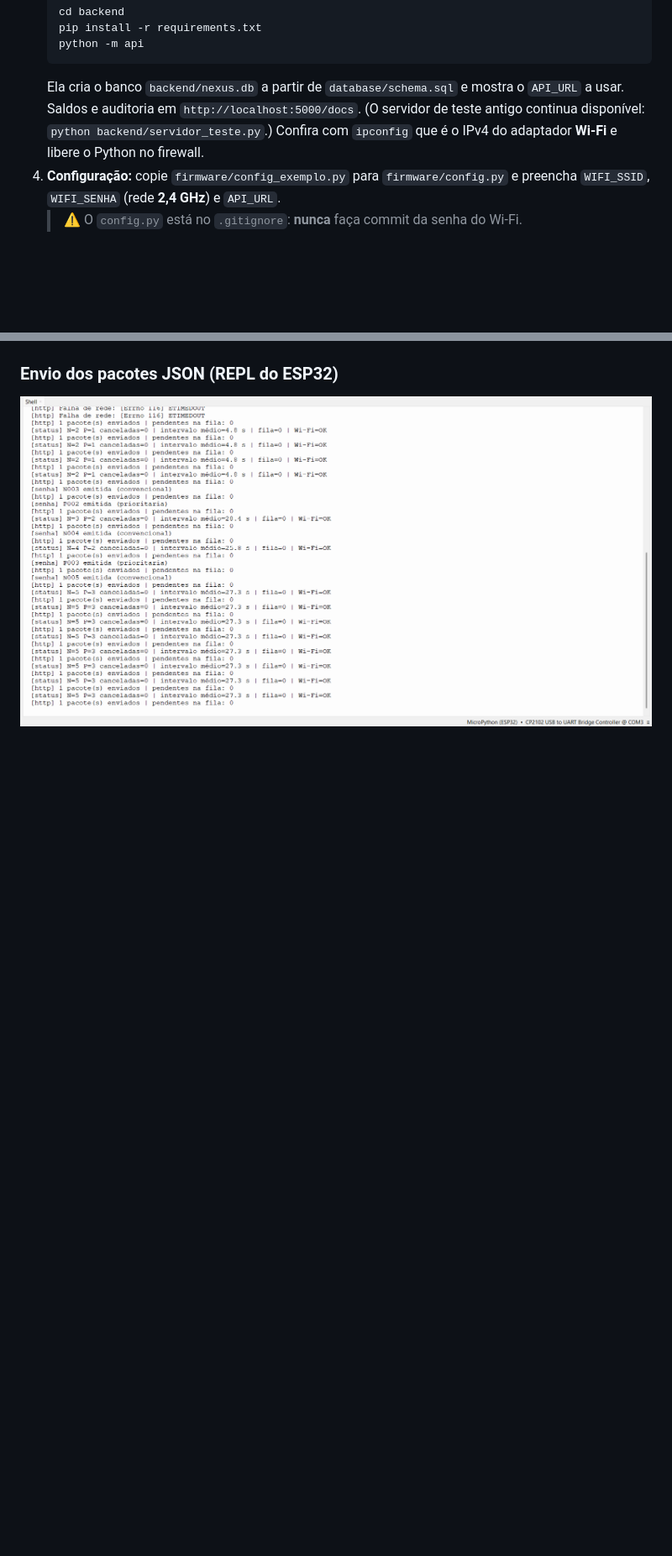
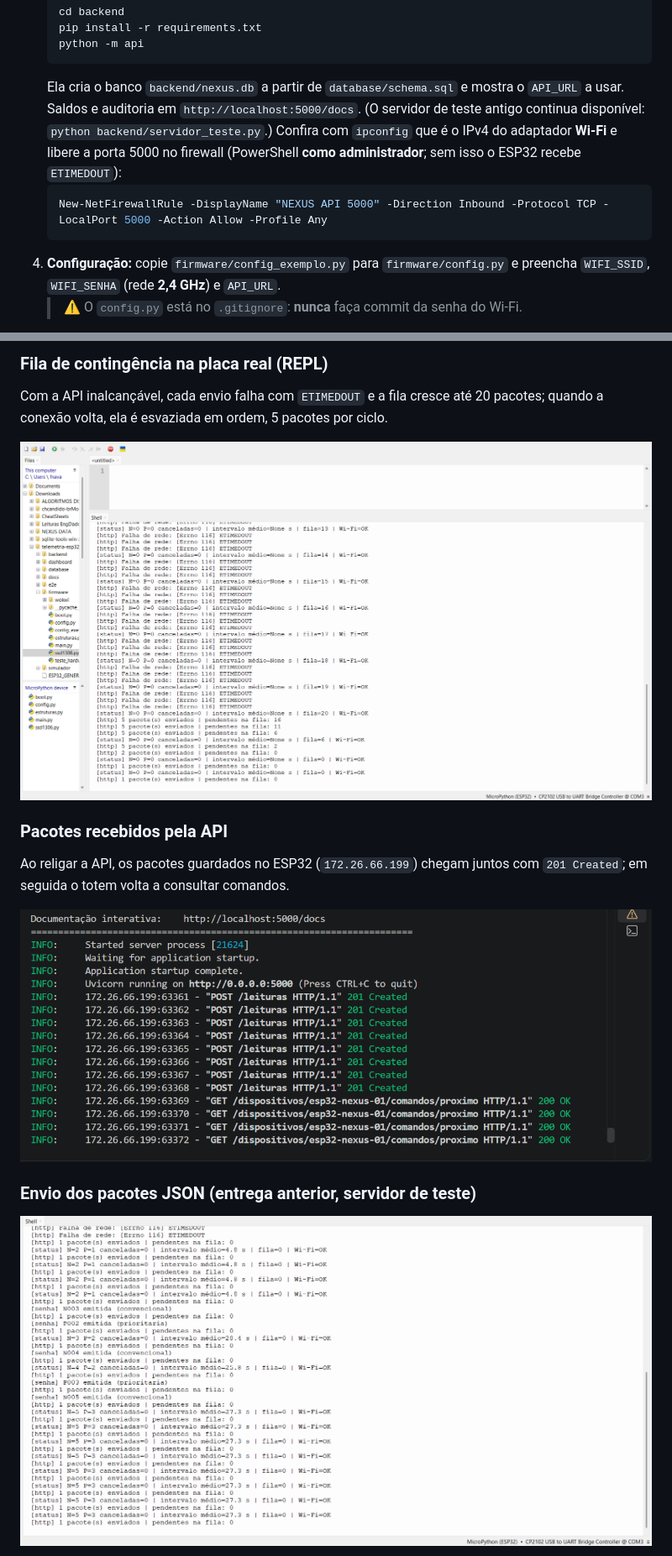
Before and after one commit to RedAkasha/telemetria-esp32-equipenexusdata, a Markdown page: README.md, 2 parts joined by grey strips. Shown at 84% size. Rendered like a GitHub page; pictures changed too: docs/img/evidencia_fila_offline_placa.png (added); blank space fills up the shorter version.

````diff
--- a/README.md
+++ b/README.md
@@ -179,7 +185,10 @@ O `timestamp` é gerado na **coleta**, com o relógio acertado via NTP: um pacot
    pip install -r requirements.txt
    python -m api
    ```
-   Ela cria o banco `backend/nexus.db` a partir de `database/schema.sql` e mostra o `API_URL` a usar. Saldos e auditoria em `http://localhost:5000/docs`. (O servidor de teste antigo continua disponível: `python backend/servidor_teste.py`.) Confira com `ipconfig` que é o IPv4 do adaptador **Wi-Fi** e libere o Python no firewall.
+   Ela cria o banco `backend/nexus.db` a partir de `database/schema.sql` e mostra o `API_URL` a usar. Saldos e auditoria em `http://localhost:5000/docs`. (O servidor de teste antigo continua disponível: `python backend/servidor_teste.py`.) Confira com `ipconfig` que é o IPv4 do adaptador **Wi-Fi** e libere a porta 5000 no firewall (PowerShell **como administrador**; sem isso o ESP32 recebe `ETIMEDOUT`):
+   ```powershell
+   New-NetFirewallRule -DisplayName "NEXUS API 5000" -Direction Inbound -Protocol TCP -LocalPort 5000 -Action Allow -Profile Any
+   ```
 4. **Configuração:** copie `firmware/config_exemplo.py` para `firmware/config.py` e preencha `WIFI_SSID`, `WIFI_SENHA` (rede **2,4 GHz**) e `API_URL`.
    > ⚠️ O `config.py` está no `.gitignore`: **nunca** faça commit da senha do Wi-Fi.
 5. **Enviar para a placa** `boot.py`, `config.py`, `estruturas.py`, `ssd1306.py` e `main.py`:
@@ -208,9 +235,14 @@ O `timestamp` é gerado na **coleta**, com o relógio acertado via NTP: um pacot
 
-<!--
-### Totem funcionando
-![Botões emitindo senhas e display mostrando a senha atual](docs/img/circuito_funcionando.gif)
--->
+### Fila de contingência na placa real (REPL)
+Com a API inalcançável, cada envio falha com `ETIMEDOUT` e a fila cresce até 20 pacotes; quando a conexão volta, ela é esvaziada em ordem, 5 pacotes por ciclo.
 
-### Envio dos pacotes JSON (REPL do ESP32)
+![Shell do Thonny: falhas ETIMEDOUT, fila subindo até 20 e depois 16, 11, 6, 2, 0 pendentes](docs/img/evidencia_fila_offline_placa.png)
+
+### Pacotes recebidos pela API
+Ao religar a API, os pacotes guardados no ESP32 (`172.26.66.199`) chegam juntos com `201 Created`; em seguida o totem volta a consultar comandos.
+
+![Terminal da API: POST /leituras 201 vindos do ESP32 e consultas GET de comandos](docs/img/evidencia_servidor.png)
+
+### Envio dos pacotes JSON (entrega anterior, servidor de teste)
 ![REPL mostrando os pacotes enviados e a fila de contingência esvaziando](docs/img/evidencia_envio_repl.png)
 
````
Also changed, not shown: other parts of README.md (+30 -4 lines), docs/passo_a_passo.md (+1 -0 lines), docs/img/dashboard_tempo_real.png (deleted), 1 other file.
